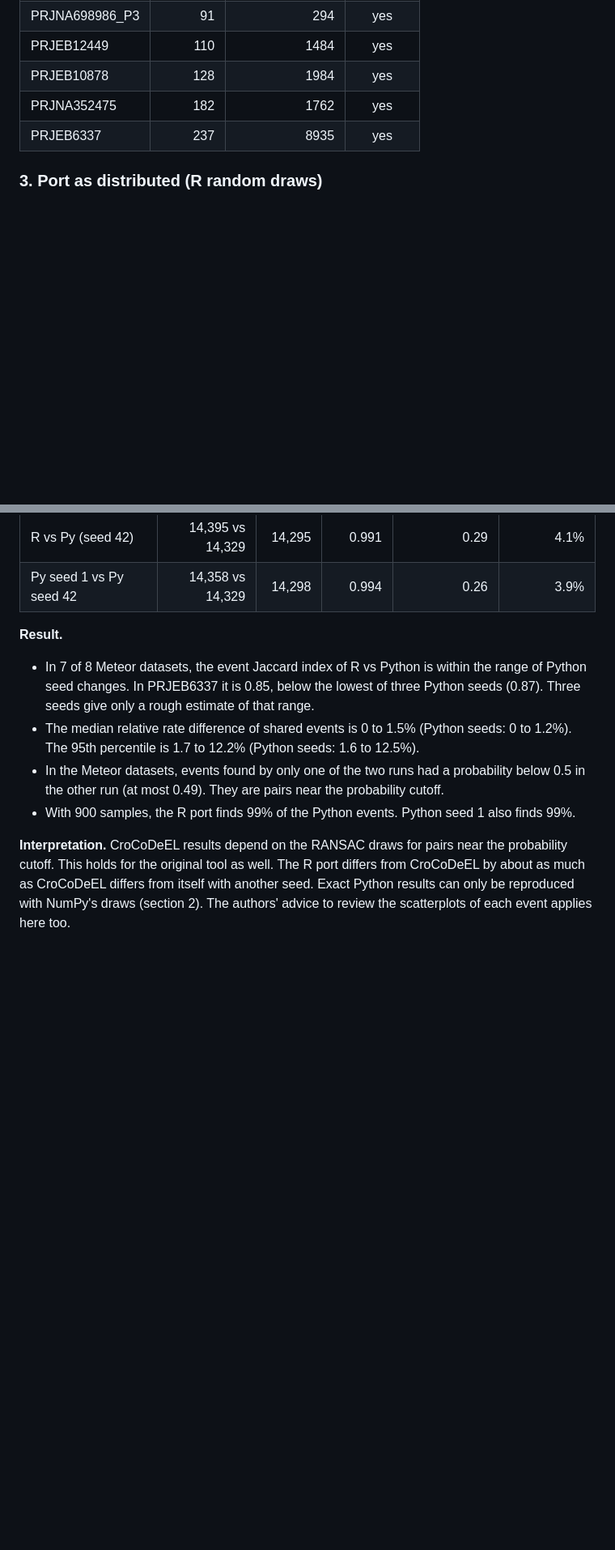
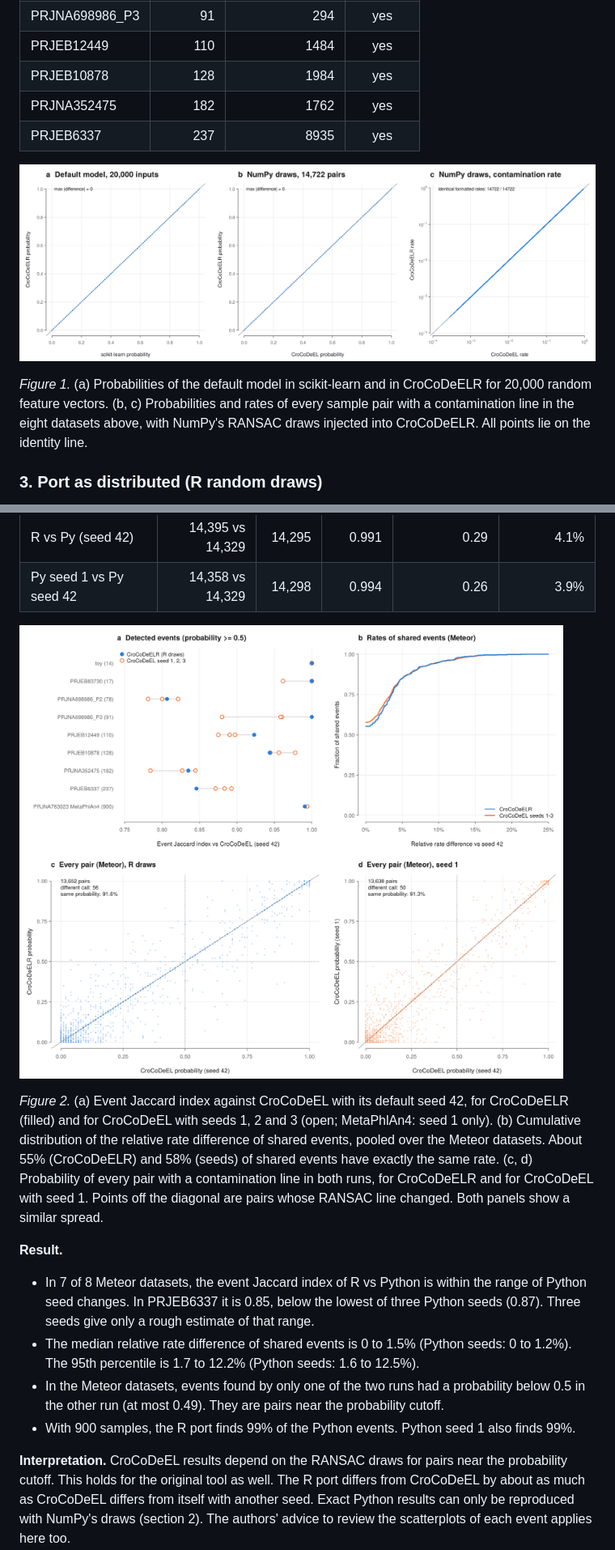
Before and after one commit to jun-yeong-heo/CroCoDeELR, a Markdown page: README.md, 2 parts joined by grey strips. Shown at 81% size. Rendered like a GitHub page; pictures changed too: man/figures/validation-exactness.png (added), man/figures/validation-random-draws.png (added); blank space fills up the shorter version.

Commit message:
Add validation figures to README

```diff
--- a/README.md
+++ b/README.md
@@ -171,6 +172,14 @@ two-table modes, by comparing the output files byte by byte.
 | PRJNA352475 | 182 | 1762 | yes |
 | PRJEB6337 | 237 | 8935 | yes |
 
+![Exactness checks](man/figures/validation-exactness.png)
+
+*Figure 1.* (a) Probabilities of the default model in scikit-learn and in
+CroCoDeELR for 20,000 random feature vectors. (b, c) Probabilities and
+rates of every sample pair with a contamination line in the eight datasets
+above, with NumPy's RANSAC draws injected into CroCoDeELR. All points lie
+on the identity line.
+
 ### 3. Port as distributed (R random draws)
 
 **Criterion.** The R draws change which candidate line RANSAC picks for some
@@ -202,6 +211,18 @@ one extra Python seed):
 |---|---:|---:|---:|---:|---:|
 | R vs Py (seed 42) | 14,395 vs 14,329 | 14,295 | 0.991 | 0.29 | 4.1% |
 | Py seed 1 vs Py seed 42 | 14,358 vs 14,329 | 14,298 | 0.994 | 0.26 | 3.9% |
+
+![R random draws compared with the seed dependence of CroCoDeEL](man/figures/validation-random-draws.png)
+
+*Figure 2.* (a) Event Jaccard index against CroCoDeEL with its default
+seed 42, for CroCoDeELR (filled) and for CroCoDeEL with seeds 1, 2 and 3
+(open; MetaPhlAn4: seed 1 only). (b) Cumulative distribution of the
+relative rate difference of shared events, pooled over the Meteor datasets.
+About 55% (CroCoDeELR) and 58% (seeds) of shared events have exactly the
+same rate. (c, d) Probability
+of every pair with a contamination line in both runs, for CroCoDeELR and
+for CroCoDeEL with seed 1. Points off the diagonal are pairs whose RANSAC
+line changed. Both panels show a similar spread.
 
 **Result.**
 
```
Also changed, not shown: other parts of README.md (+10 -0 lines), validation/README.md (+1 -0 lines), man/figures/validation-training.png (added), 1 other file.
